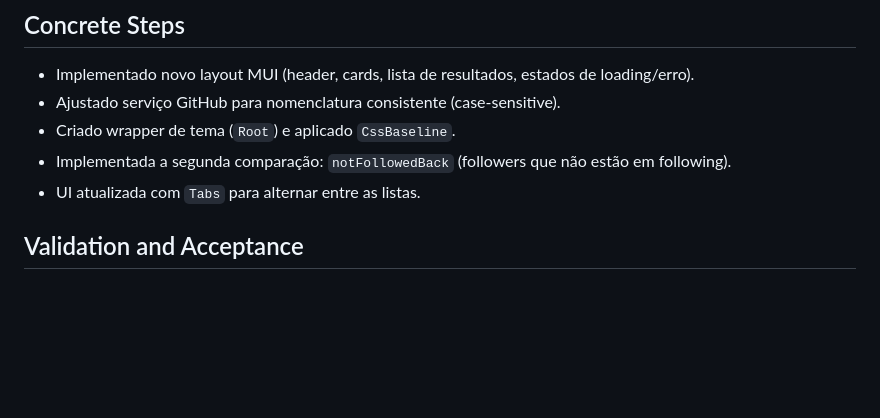
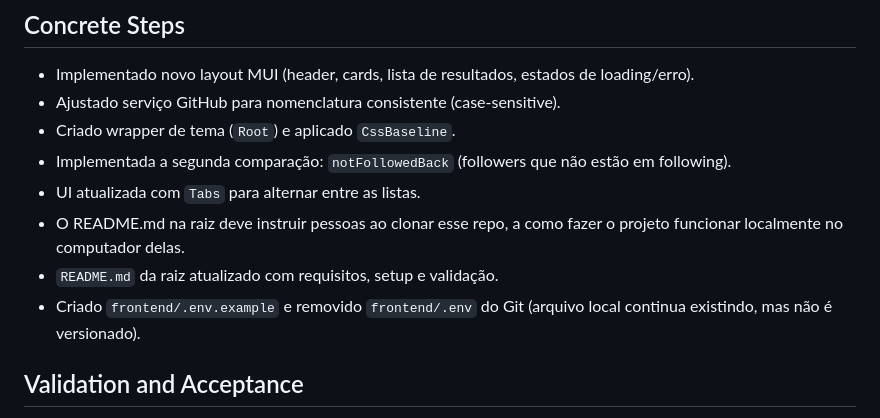
Before and after one commit to betim009/github-follows, a Markdown page: PLANS.md, the part around one of its changes. Drawn GitHub-style; blank space fills up the shorter version.

```diff
--- a/PLANS.md
+++ b/PLANS.md
@@ -43,6 +49,9 @@ Explica o sistema atual
 - Criado wrapper de tema (`Root`) e aplicado `CssBaseline`.
 - Implementada a segunda comparação: `notFollowedBack` (followers que não estão em following).
 - UI atualizada com `Tabs` para alternar entre as listas.
+- O README.md na raiz deve instruir pessoas ao clonar esse repo, a como fazer o projeto funcionar localmente no computador delas.
+- `README.md` da raiz atualizado com requisitos, setup e validação.
+- Criado `frontend/.env.example` e removido `frontend/.env` do Git (arquivo local continua existindo, mas não é versionado).
 
 ## Validation and Acceptance
 - Validação local:
```
Also changed, not shown: other parts of PLANS.md (+12 -1 lines).
